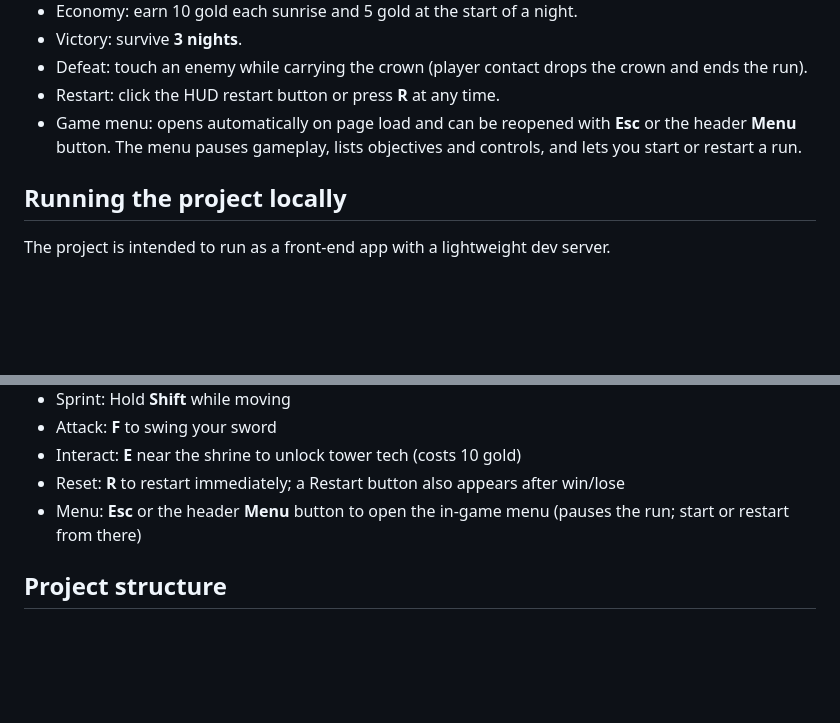
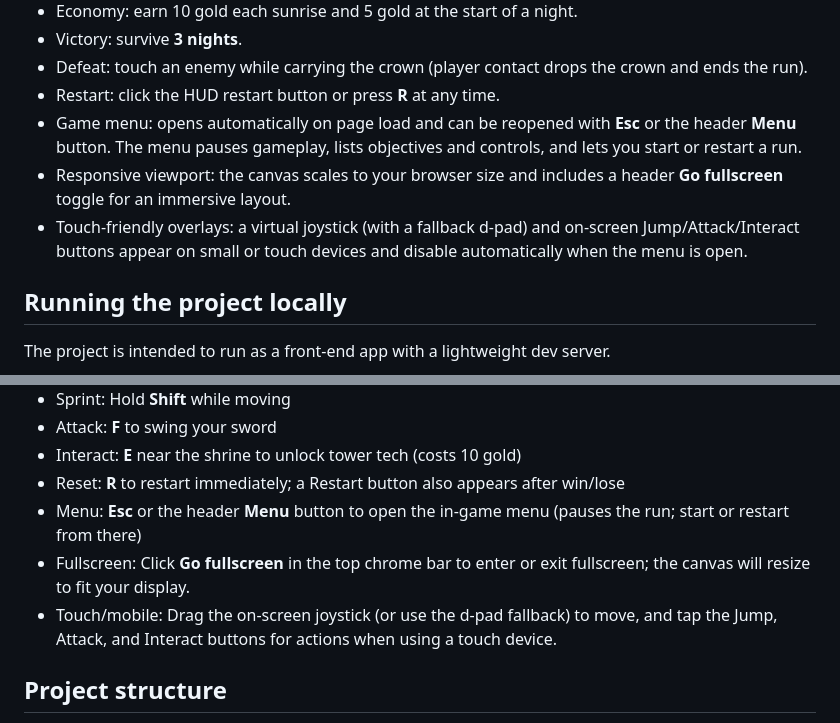
Before and after one commit to Mirator/spinefront, a Markdown page: README.md, 2 parts joined by grey strips. Drawn GitHub-style; blank space fills up the shorter version.

Commit message:
Update README with fullscreen and touch controls

```diff
--- a/README.md
+++ b/README.md
@@ -13,6 +13,8 @@ Spinefront is a fast-paced cooperative action builder where players push a conte
 - Defeat: touch an enemy while carrying the crown (player contact drops the crown and ends the run).
 - Restart: click the HUD restart button or press **R** at any time.
 - Game menu: opens automatically on page load and can be reopened with **Esc** or the header **Menu** button. The menu pauses gameplay, lists objectives and controls, and lets you start or restart a run.
+- Responsive viewport: the canvas scales to your browser size and includes a header **Go fullscreen** toggle for an immersive layout.
+- Touch-friendly overlays: a virtual joystick (with a fallback d-pad) and on-screen Jump/Attack/Interact buttons appear on small or touch devices and disable automatically when the menu is open.
 
 ## Running the project locally
 The project is intended to run as a front-end app with a lightweight dev server.
@@ -69,6 +71,8 @@ The project is intended to run as a front-end app with a lightweight dev server.
 - Interact: **E** near the shrine to unlock tower tech (costs 10 gold)
 - Reset: **R** to restart immediately; a Restart button also appears after win/lose
 - Menu: **Esc** or the header **Menu** button to open the in-game menu (pauses the run; start or restart from there)
+- Fullscreen: Click **Go fullscreen** in the top chrome bar to enter or exit fullscreen; the canvas will resize to fit your display.
+- Touch/mobile: Drag the on-screen joystick (or use the d-pad fallback) to move, and tap the Jump, Attack, and Interact buttons for actions when using a touch device.
 
 ## Project structure
 - `src/core`: shared constants and input helpers.
```
